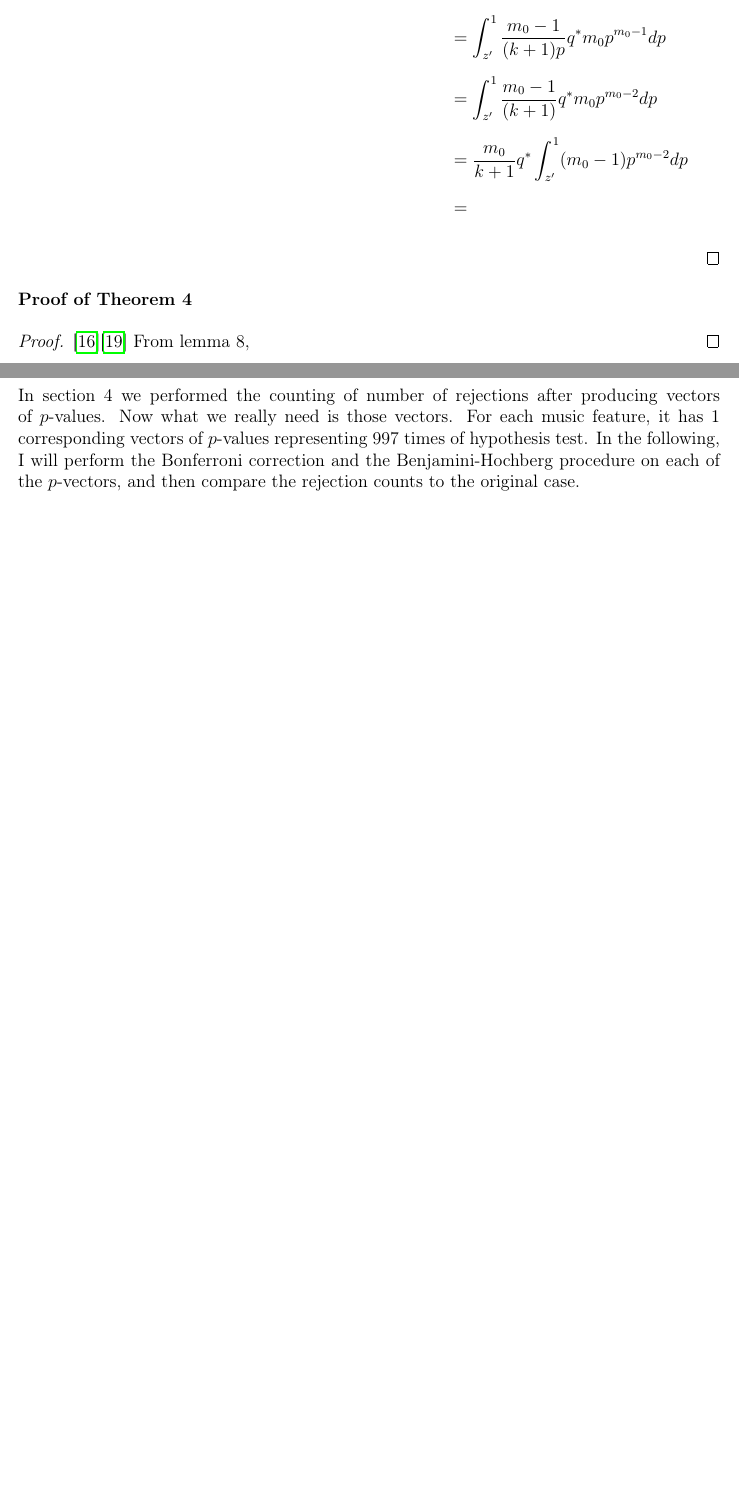
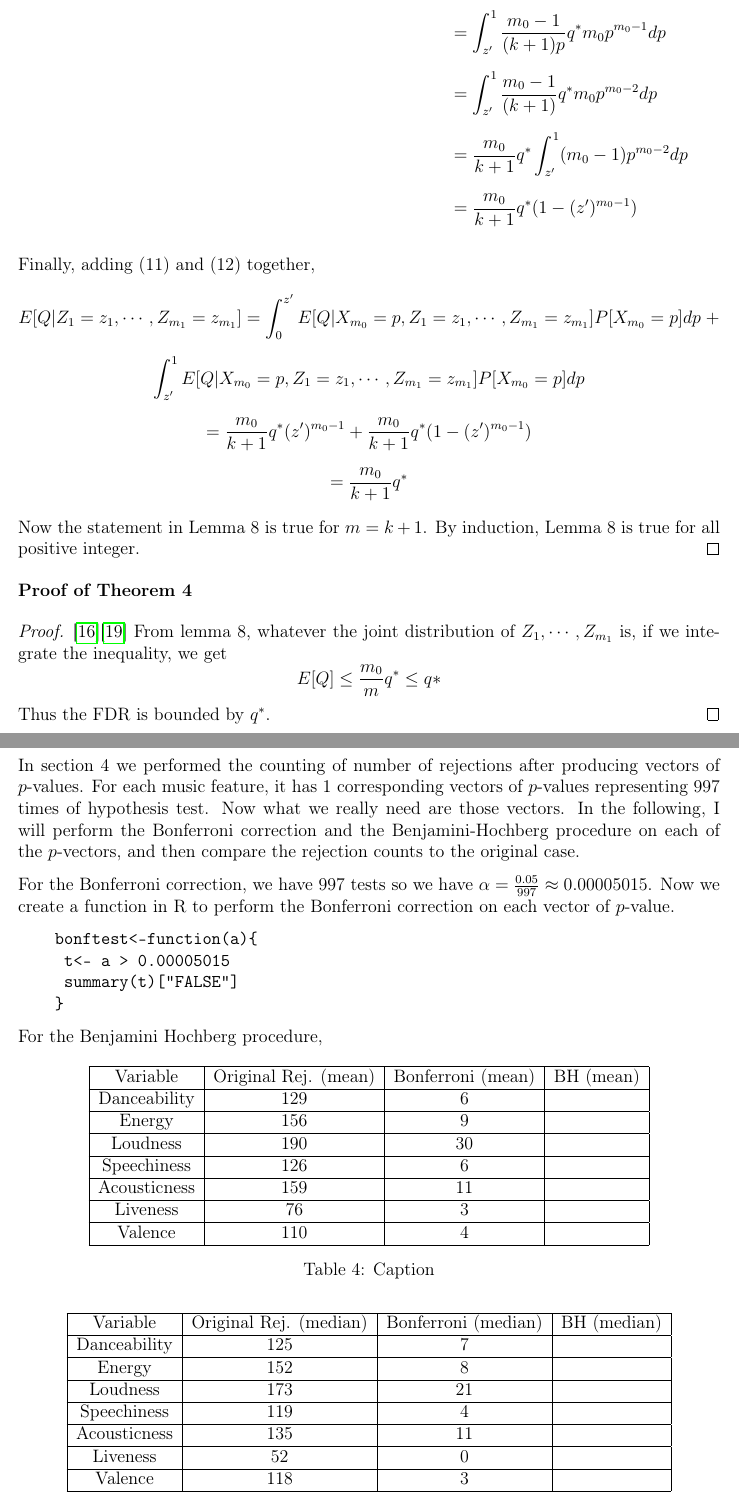
Before and after one commit to adamdu001/Dissertation-Writeup, a LaTeX document (main.tex): two parts of pages 42 and 43 of 53, joined at a grey line, cut so that both start at the same text, the shorter picture padded with empty space. Compiled offline with pdfLaTeX.

Commit message:
Updates from Overleaf

```diff
--- a/main.tex
+++ b/main.tex
@@ -993,7 +993,7 @@ Next, we will condition the $E[Q|Z_1=z_1,\cdots,Z_{m_1}=z_{m_1}]$ on $X_{m_0}=p$
 E[Q|Z_1=z_1,\cdots,Z_{m_1}=z_{m_1}]=\int_0^1 E[Q,X_{m_0}=p|Z_1=z_1,\cdots,Z_{m_1}=z_{m_1}]dp\\
 =\int_0^1E[Q|X_{m_0}=p,Z_1=z_1,\cdots,Z_{m_1}=z_{m_1}]P[X_{m_0}=p|Z_1=z_1,\cdots,Z_{m_1}=z_{m_1}]dp\\
 =\int_0^1E[Q|X_{m_0}=p,Z_1=z_1,\cdots,Z_{m_1}=z_{m_1}]P[X_{m_0}=p]dp\\
-=\int_0^{z'}E[Q|X_{m_0}=p,Z_1=z_1,\cdots,Z_{m_1}=z_{m_1}]P[X_{m_0}]dp\;+\\\int_{z'}^1E[Q|X_{m_0}=p,Z_1=z_1,\cdots,Z_{m_1}=z_{m_1}]P[X_{m_0}]dp
+=\int_0^{z'}E[Q|X_{m_0}=p,Z_1=z_1,\cdots,Z_{m_1}=z_{m_1}]P[X_{m_0}=p]dp\;+\\\int_{z'}^1E[Q|X_{m_0}=p,Z_1=z_1,\cdots,Z_{m_1}=z_{m_1}]P[X_{m_0}=p]dp
 \end{gather}
 
 (8) is pretty straight forward. (9) is because we moved $X_{m_0}=p$ into the "condition side" in the expectation. (10) is because $X_{m_0}$ is independent of any $Z_j$, since $X_{m_0}$ is the largest $p$-value corresponding to true null hypotheses and $Z_j$'s are the $p$-values corresponding to false null hypotheses. All $p$-values are independent with each other. In (11) and (12), we split the integral using a cut-off point $z'$ as defined above. Then if we can prove the sum of (11) and (12) to be the RHS of lemma 8 the proof is complete.
@@ -1073,28 +1073,86 @@ Thus, (12) becomes
 &=\int_{z'}^1 \frac{m_0-1}{(k+1)p}q^*m_0p^{m_0-1}dp\\
 &=\int_{z'}^1 \frac{m_0-1}{(k+1)}q^*m_0p^{m_0-2}dp\\
 &=\frac{m_0}{k+1}q^*\int_{z'}^1(m_0-1)p^{m_0-2}dp\\
-&=
+&=\frac{m_0}{k+1}q^*(1-(z')^{m_0-1})
 \end{align*}
 
-
-
+Finally, adding (11) and (12) together,
+\begin{gather*}
+    E[Q|Z_1=z_1,\cdots,Z_{m_1}=z_{m_1}]=\int_0^{z'}E[Q|X_{m_0}=p,Z_1=z_1,\cdots,Z_{m_1}=z_{m_1}]P[X_{m_0}=p]dp\;+\\\int_{z'}^1E[Q|X_{m_0}=p,Z_1=z_1,\cdots,Z_{m_1}=z_{m_1}]P[X_{m_0}=p]dp\\
+    =\frac{m_0}{k+1}q^*(z')^{m_0-1}+\frac{m_0}{k+1}q^*(1-(z')^{m_0-1})\\
+    =\frac{m_0}{k+1}q^*
+\end{gather*}
+Now the statement in Lemma 8 is true for $m=k+1$. By induction, Lemma 8 is true for all positive integer.
 \end{proof}
-
-
 
 
 \textbf{Proof of Theorem 4}
 \begin{proof} \cite{5.3}\cite{5.7}
-From lemma 8,
+From lemma 8, whatever the joint distribution of $Z_1,\cdots,Z_{m_1}$ is,  if we integrate the inequality, we get
+\[E[Q]\leq\frac{m_0}{m}q^*\leq q*
+\]
+Thus the FDR is bounded by $q^*$.
 \end{proof}
 
 \newpage
 \subsection{Application}
-In section 4 we performed the counting of number of rejections after producing vectors of $p$-values. Now what we really need is those vectors. For each music feature, it has 1 corresponding vectors of $p$-values representing 997 times of hypothesis test. In the following, I will perform the Bonferroni correction and the Benjamini-Hochberg procedure on each of the $p$-vectors, and then compare the rejection counts to the original case.
-
-
-
-
-
-
-
+In section 4 we performed the counting of number of rejections after producing vectors of $p$-values. For each music feature, it has 1 corresponding vectors of $p$-values representing 997 times of hypothesis test. Now what we really need are those vectors. In the following, I will perform the Bonferroni correction and the Benjamini-Hochberg procedure on each of the $p$-vectors, and then compare the rejection counts to the original case.
+
+For the Bonferroni correction, we have 997 tests so we have $\alpha=\frac{0.05}{997}\approx 0.00005015$. Now we create a function in R to perform the Bonferroni correction on each vector of $p$-value.
+\begin{verbatim}
+    bonftest<-function(a){
+     t<- a > 0.00005015
+     summary(t)["FALSE"]
+    }
+\end{verbatim}
+
+For the Benjamini Hochberg procedure,
+
+\begin{table}[h]
+    \centering
+    \begin{tabular}{|c|c|c|c|}
+       \hline
+       Variable & Original Rej. (mean) & Bonferroni (mean) & BH (mean)\\
+       \hline
+        Danceability &129 &6&\\
+        \hline
+        Energy &156 &9&\\
+        \hline
+        Loudness &190 &30&\\
+        \hline
+        Speechiness &126 &6&\\
+        \hline
+        Acousticness &159 &11&\\
+        \hline
+        Liveness & 76&3&\\
+        \hline
+        Valence & 110&4&\\
+        \hline
+    \end{tabular}
+    \caption{Caption}
+    \label{table 4}
+\end{table}
+
+
+\begin{table}[h]
+    \centering
+    \begin{tabular}{|c|c|c|c|}
+       \hline
+       Variable & Original Rej. (median) & Bonferroni (median) & BH (median)\\
+       \hline
+        Danceability &125 &7&\\
+        \hline
+        Energy & 152&8&\\
+        \hline
+        Loudness & 173&21&\\
+        \hline
+        Speechiness & 119&4&\\
+        \hline
+        Acousticness &135 &11&\\
+        \hline
+        Liveness &52 &0&\\
+        \hline
+        Valence & 118&3&\\
+        \hline
+    \end{tabular}
+    \caption{Caption}
```
Also changed, not shown: main.tex (15 more changed lines).
